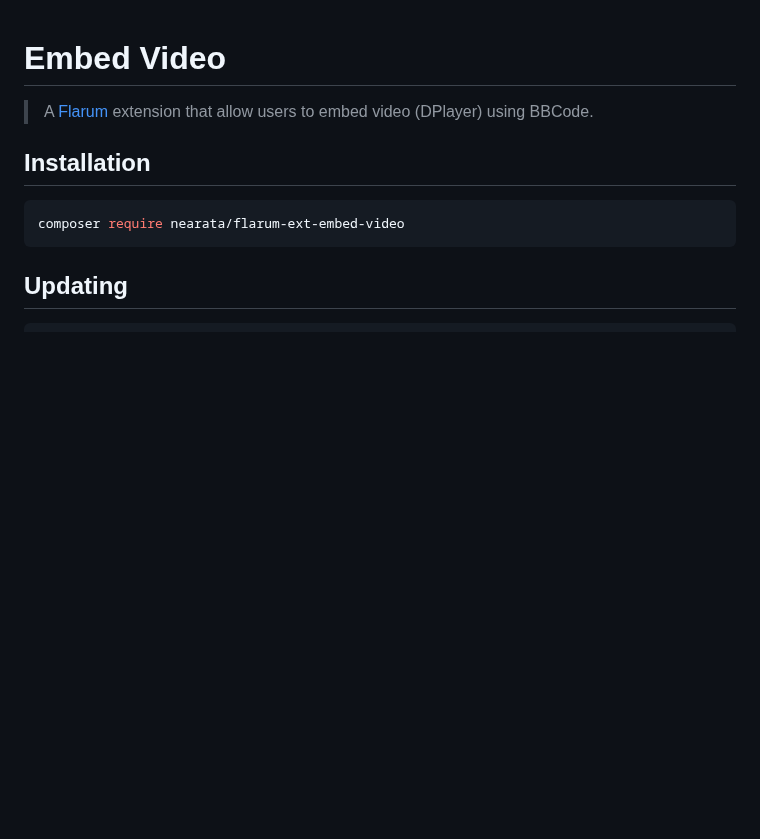
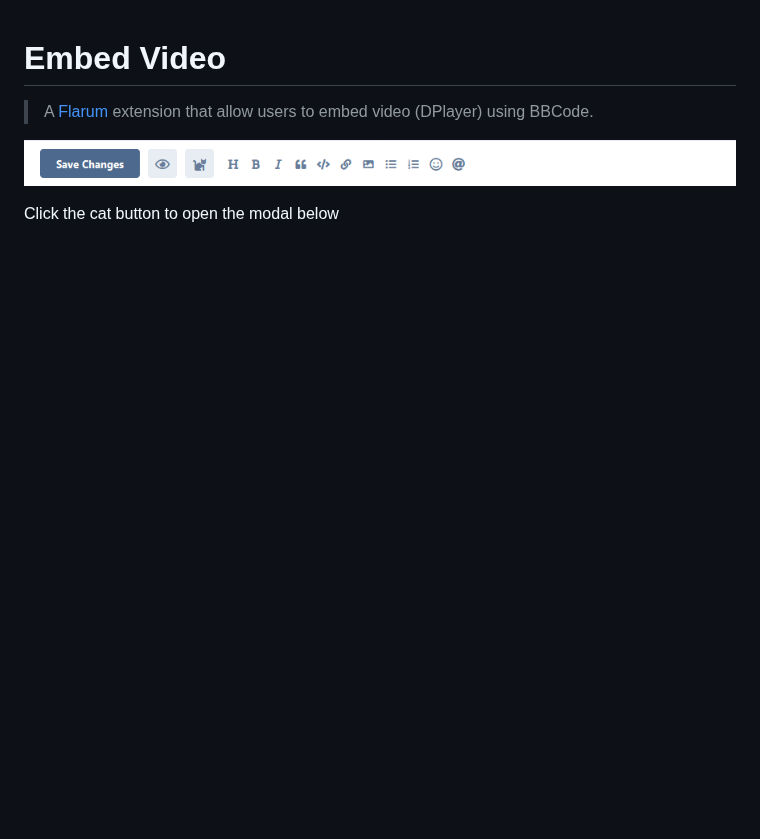
Before and after one commit to Nearata/flarum-ext-embed-video, a Markdown page: README.md, the part around the change. Rendered like a GitHub page; pictures changed too: screen1.png (added), screen2.png (added); blank space fills up the shorter version.

Commit message:
preview

```diff
--- a/README.md
+++ b/README.md
@@ -1,6 +1,12 @@
 # Embed Video
 
 > A [Flarum](https://flarum.org) extension that allow users to embed video (DPlayer) using BBCode.
+
+![Screenshot 1](screen1.png)
+
+Click the cat button to open the modal below
+
+![Screenshot 2](screen2.png)
 
 ## Installation
 
```
